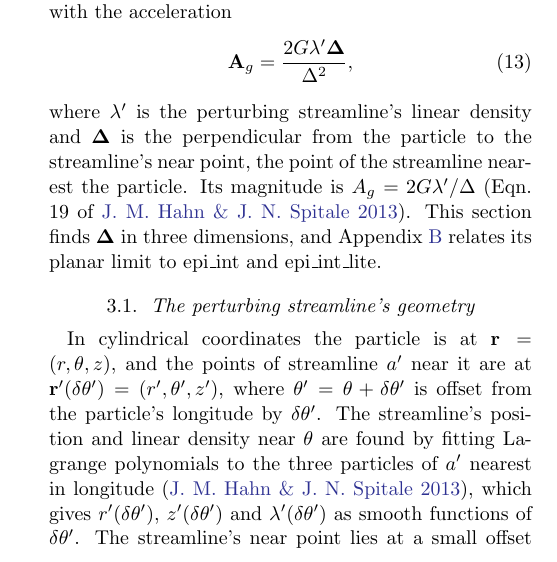
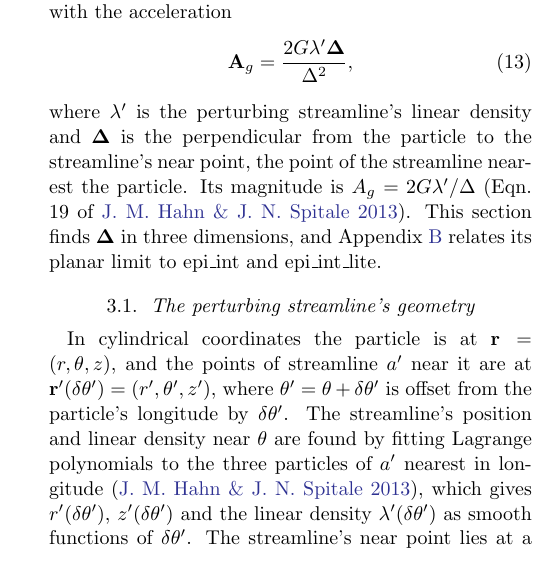
Before and after one commit to joehahn/epi_int_3d, a LaTeX paper (paper/epi_int_3d.tex): part of one column of page 2 of 8, cut so that both start at the same text. Compiled offline with pdfLaTeX.

Commit message:
Paper: label lambda' as the linear density where the fits are introduced
Co-Authored-By: Claude Opus 5.5 <noreply@anthropic.com>

```diff
--- a/paper/epi_int_3d.tex
+++ b/paper/epi_int_3d.tex
@@ -220,7 +220,8 @@ streamline $a'$ near it are at $\mathbf{r}'(\delta\theta') = (r', \theta', z')$,
 $\theta' = \theta + \delta\theta'$ is offset from the particle's longitude by $\delta\theta'$. The
 streamline's position and linear density near $\theta$ are found by fitting Lagrange polynomials to
 the three particles of $a'$ nearest in longitude \citep{HS13}, which gives $r'(\delta\theta')$,
-$z'(\delta\theta')$ and $\lambda'(\delta\theta')$ as smooth functions of $\delta\theta'$. The
+$z'(\delta\theta')$ and the linear density $\lambda'(\delta\theta')$ as smooth functions of
+$\delta\theta'$. The
 streamline's near point lies at a small offset $\delta\theta'$, found below.
 Work in the particle's local frame $(\hat{r}, \hat{\theta}, \hat{z})$, which can be treated as Cartesian
 since the particle is close to the perturbing streamline's near point: $|r' - r| \ll r$,
```
Also changed, not shown: prompts/13-paper-streamline-gravity.md (+3 -0 lines), paper/epi_int_3d.pdf.
